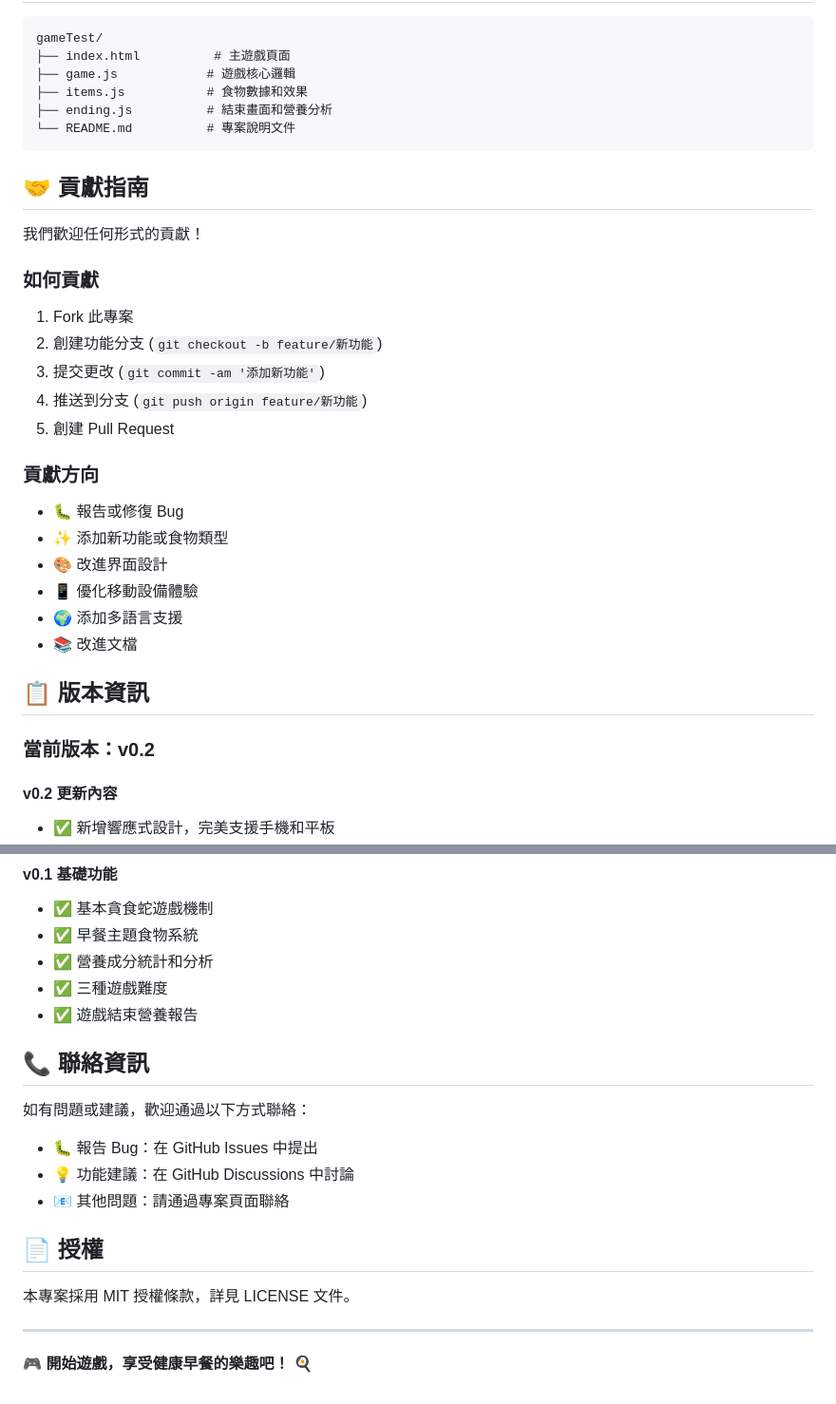
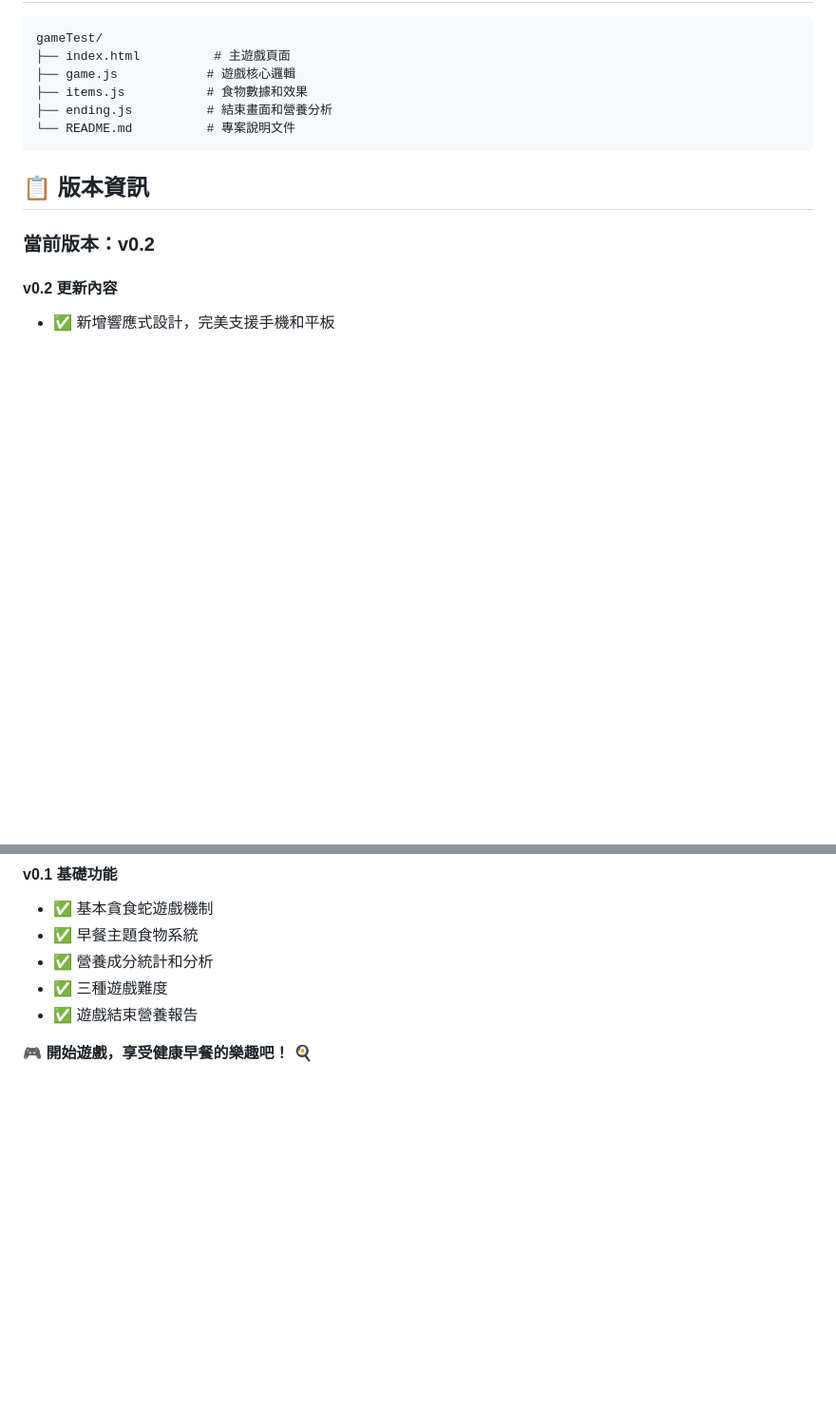
Before and after one commit to calebtestbeta/calebtestbeta.github.io, a Markdown page: README.md, 2 parts joined by grey strips. Shown at 95% size. GitHub-like rendering; blank space fills up the shorter version.

````diff
--- a/README.md
+++ b/README.md
@@ -85,25 +85,6 @@ gameTest/
 └── README.md          # 專案說明文件
 ```
 
-## 🤝 貢獻指南
-
-我們歡迎任何形式的貢獻！
-
-### 如何貢獻
-1. Fork 此專案
-2. 創建功能分支 (`git checkout -b feature/新功能`)
-3. 提交更改 (`git commit -am '添加新功能'`)
-4. 推送到分支 (`git push origin feature/新功能`)
-5. 創建 Pull Request
-
-### 貢獻方向
-- 🐛 報告或修復 Bug
-- ✨ 添加新功能或食物類型
-- 🎨 改進界面設計
-- 📱 優化移動設備體驗
-- 🌍 添加多語言支援
-- 📚 改進文檔
-
 ## 📋 版本資訊
 
 ### 當前版本：v0.2
@@ -122,17 +103,4 @@ gameTest/
 - ✅ 三種遊戲難度
 - ✅ 遊戲結束營養報告
 
-## 📞 聯絡資訊
-
-如有問題或建議，歡迎通過以下方式聯絡：
-- 🐛 報告 Bug：在 GitHub Issues 中提出
-- 💡 功能建議：在 GitHub Discussions 中討論
-- 📧 其他問題：請通過專案頁面聯絡
-
-## 📄 授權
-
-本專案採用 MIT 授權條款，詳見 LICENSE 文件。
-
----
-
 🎮 **開始遊戲，享受健康早餐的樂趣吧！** 🍳
````
